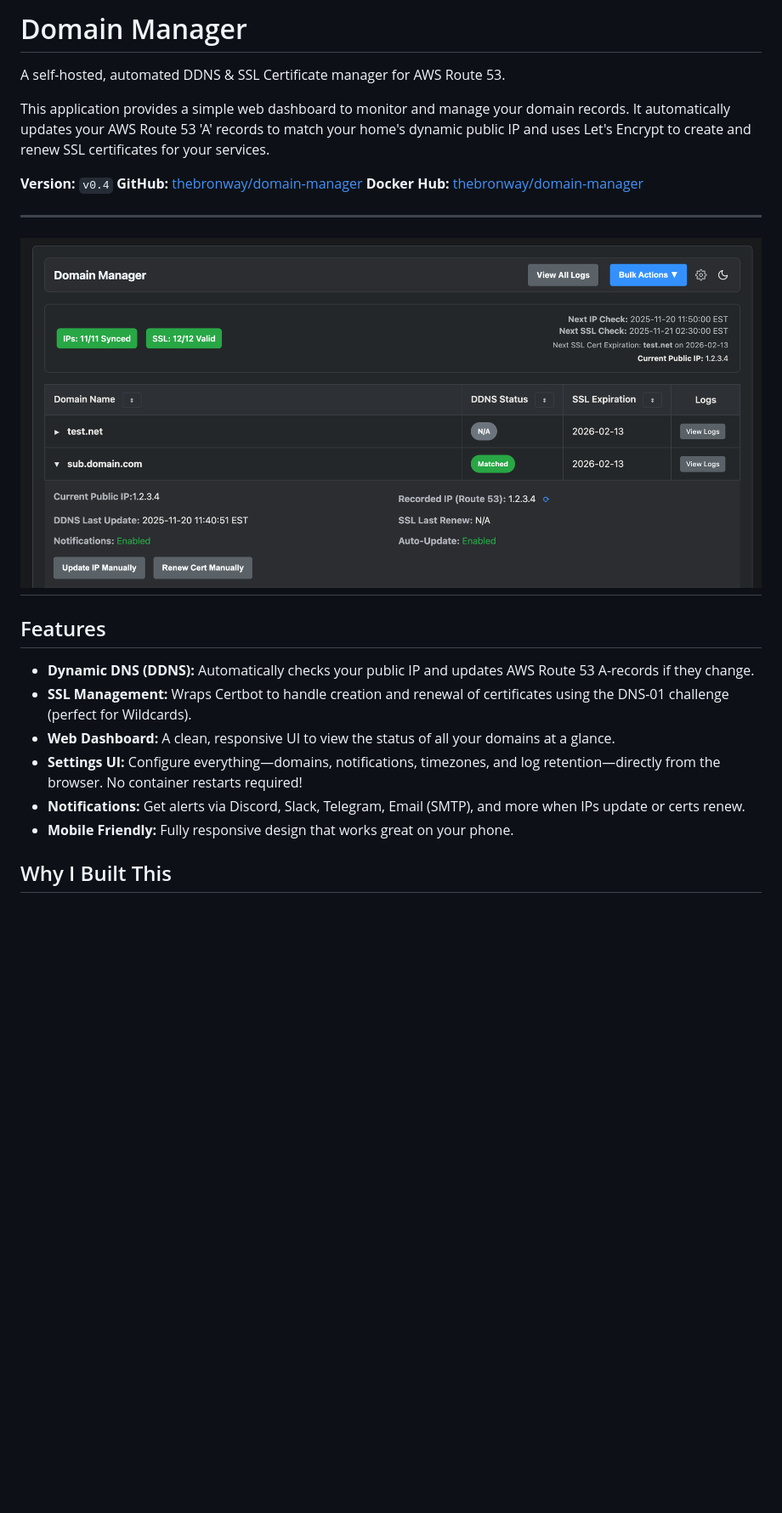
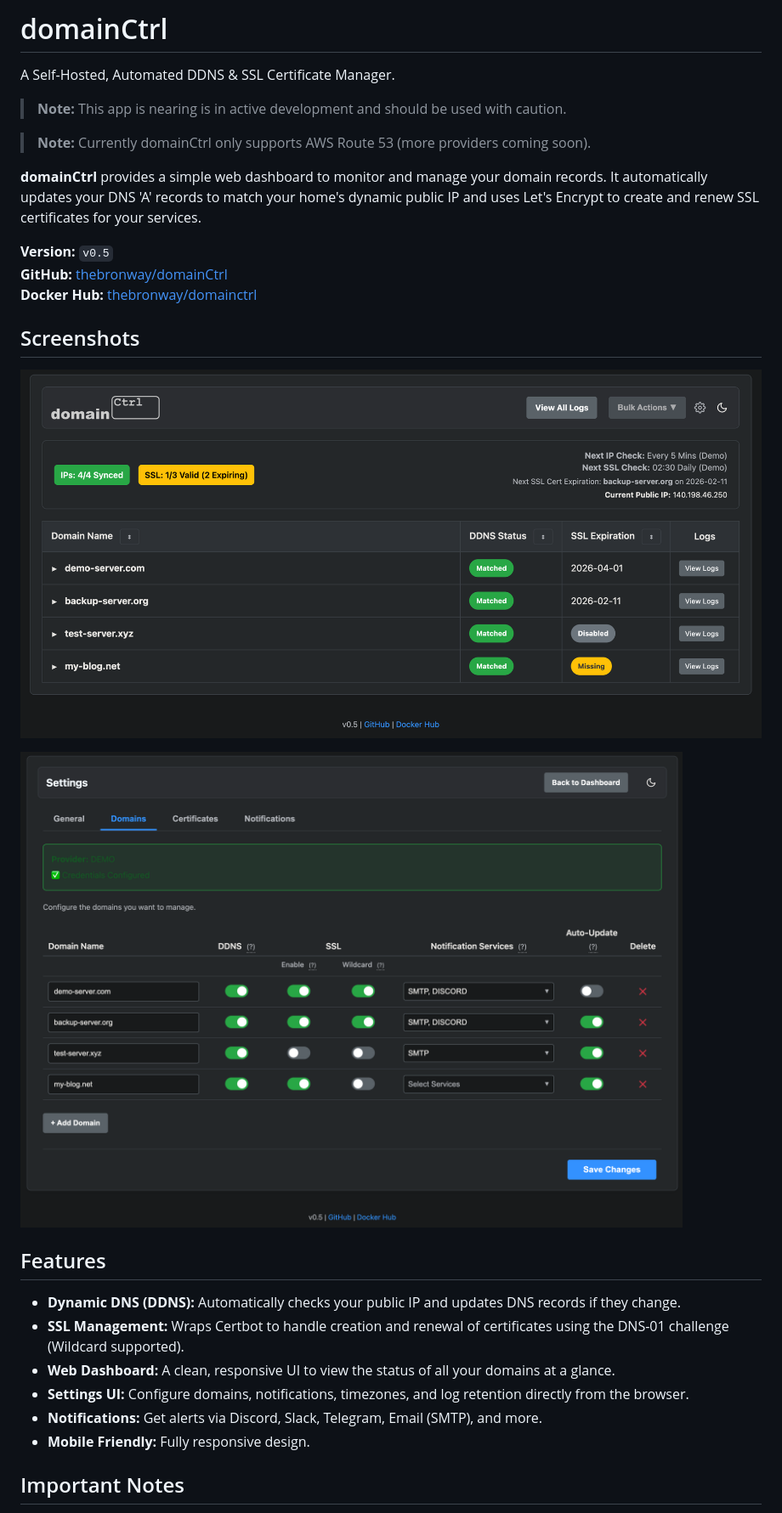
Before and after one commit to thebronway/domain-manager, a Markdown page: README.md, the part around one of its changes. Shown at 85% size. GitHub-like rendering; pictures changed too: screenshots/dashboard-0.5.png (added), screenshots/settings-0.5.png (added); blank space fills up the shorter version.

Commit message:
Updated README. Added Branding. Updated Settings. Fixed Bugs

```diff
--- a/README.md
+++ b/README.md
@@ -1,25 +1,31 @@
-# Domain Manager
+# domainCtrl
 
-A self-hosted, automated DDNS & SSL Certificate manager for AWS Route 53.
+A Self-Hosted, Automated DDNS & SSL Certificate Manager.
 
-This application provides a simple web dashboard to monitor and manage your domain records. It automatically updates your AWS Route 53 'A' records to match your home's dynamic public IP and uses Let's Encrypt to create and renew SSL certificates for your services.
+> **Note:** This app is nearing is in active development and should be used with caution.
 
-**Version:** `v0.4`
-**GitHub:** [thebronway/domain-manager](https://github.com/thebronway/domain-manager)
-**Docker Hub:** [thebronway/domain-manager](https://hub.docker.com/r/thebronway/domain-manager)
+> **Note:** Currently domainCtrl only supports AWS Route 53 (more providers coming soon).
 
----
-![Dashboard Screenshot](./screenshots/dashboardv0.4.png)
----
+**domainCtrl** provides a simple web dashboard to monitor and manage your domain records. It automatically updates your DNS 'A' records to match your home's dynamic public IP and uses Let's Encrypt to create and renew SSL certificates for your services.
+
+**Version:** `v0.5`
+**GitHub:** [thebronway/domainCtrl](https://github.com/thebronway/domainCtrl)
+**Docker Hub:** [thebronway/domainctrl](https://hub.docker.com/r/thebronway/domainctrl)
+
+## Screenshots
+
+![Dashboard Screenshot](./screenshots/dashboard-0.5.png)
+
+![Dashboard Screenshot](./screenshots/settings-0.5.png)
 
 ## Features
 
-* **Dynamic DNS (DDNS):** Automatically checks your public IP and updates AWS Route 53 A-records if they change.
-* **SSL Management:** Wraps Certbot to handle creation and renewal of certificates using the DNS-01 challenge (perfect for Wildcards).
+* **Dynamic DNS (DDNS):** Automatically checks your public IP and updates DNS records if they change.
+* **SSL Management:** Wraps Certbot to handle creation and renewal of certificates using the DNS-01 challenge (Wildcard supported).
 * **Web Dashboard:** A clean, responsive UI to view the status of all your domains at a glance.
-* **Settings UI:** Configure everything—domains, notifications, timezones, and log retention—directly from the browser. No container restarts required!
-* **Notifications:** Get alerts via Discord, Slack, Telegram, Email (SMTP), and more when IPs update or certs renew.
-* **Mobile Friendly:** Fully responsive design that works great on your phone.
+* **Settings UI:** Configure domains, notifications, timezones, and log retention directly from the browser.
+* **Notifications:** Get alerts via Discord, Slack, Telegram, Email (SMTP), and more.
+* **Mobile Friendly:** Fully responsive design.
 
-## Why I Built This
+## Important Notes
 
```
Also changed, not shown: other parts of README.md (+43 -30 lines), 13 other files.
